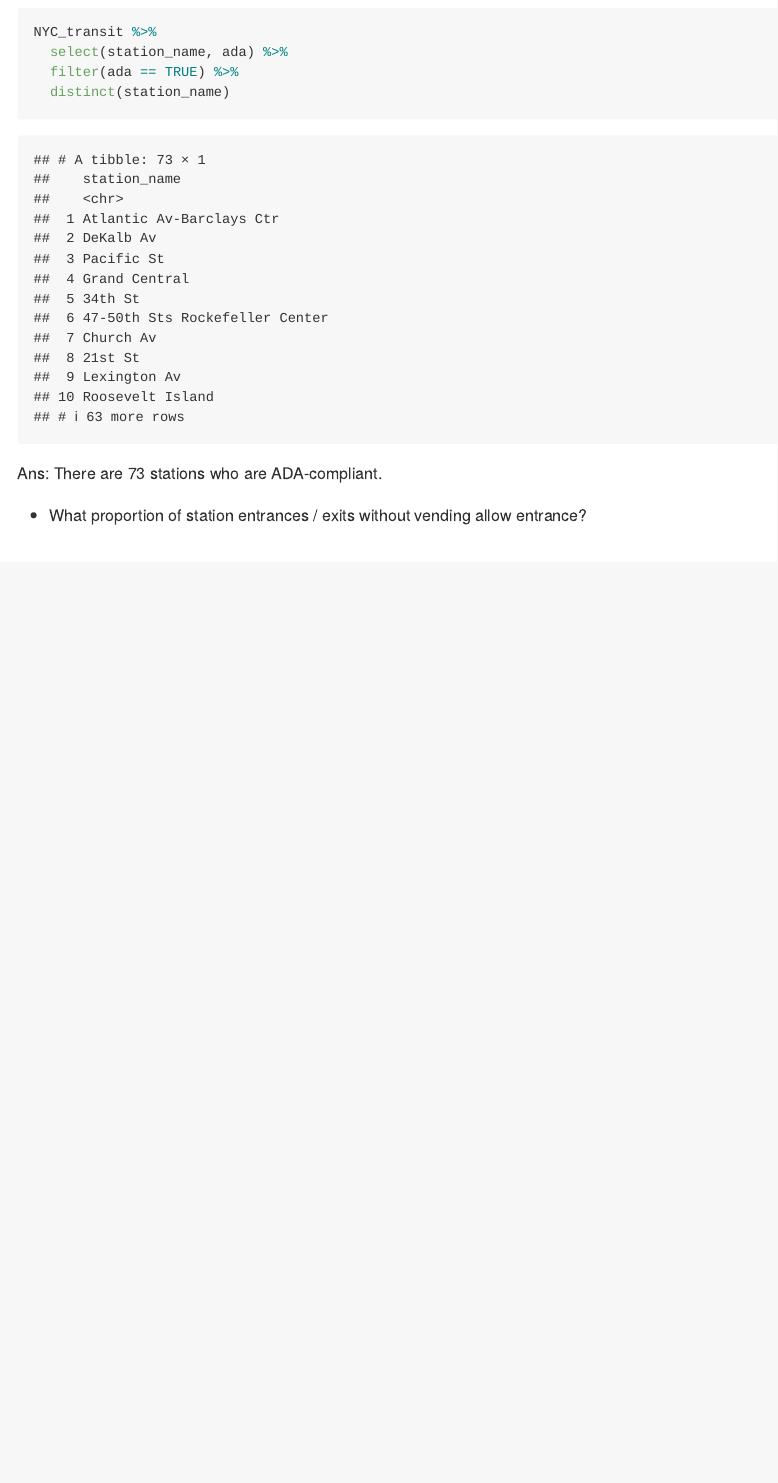
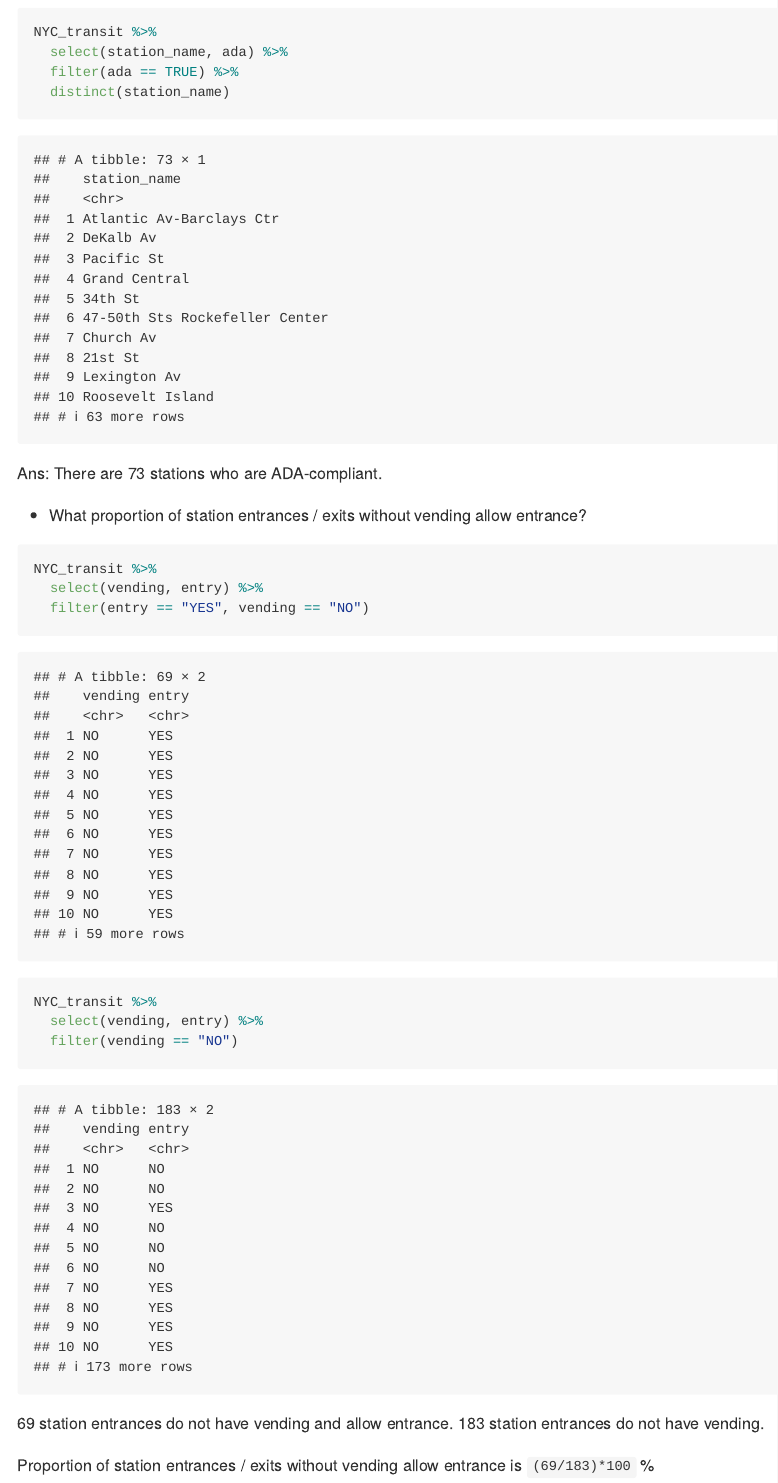
Before and after one commit to kiranyankui/data_wrangling, an R Markdown document (DS HW2.Rmd): the page in a window 1100 px wide, from 9340 px down. Rendered offline with R 4.5, knitr and Pandoc, with nearby package versions; long lines of code are wrapped; column names are cleaned by a stand-in for the janitor package.

Commit message:
commit - explored data some more, this is part 2

````diff
--- a/DS HW2.Rmd
+++ b/DS HW2.Rmd
@@ -81,8 +81,24 @@ NYC_transit %>%
   select(station_name, ada) %>%
   filter(ada == TRUE) %>%
   distinct(station_name)
+
 ```
 
 Ans: There are 73 stations who are ADA-compliant.
 
 * What proportion of station entrances / exits without vending allow entrance?
+
+```{r}
+NYC_transit %>%
+  select(vending, entry) %>%
+  filter(entry == "YES", vending == "NO")
+
+NYC_transit %>%
+  select(vending, entry) %>%
+  filter(vending == "NO")
+```
+
+69 station entrances do not have vending and allow entrance.
+183 station entrances do not have vending.
+
+Proportion of station entrances / exits without vending allow entrance is `(69/183)*100 ` %
````
